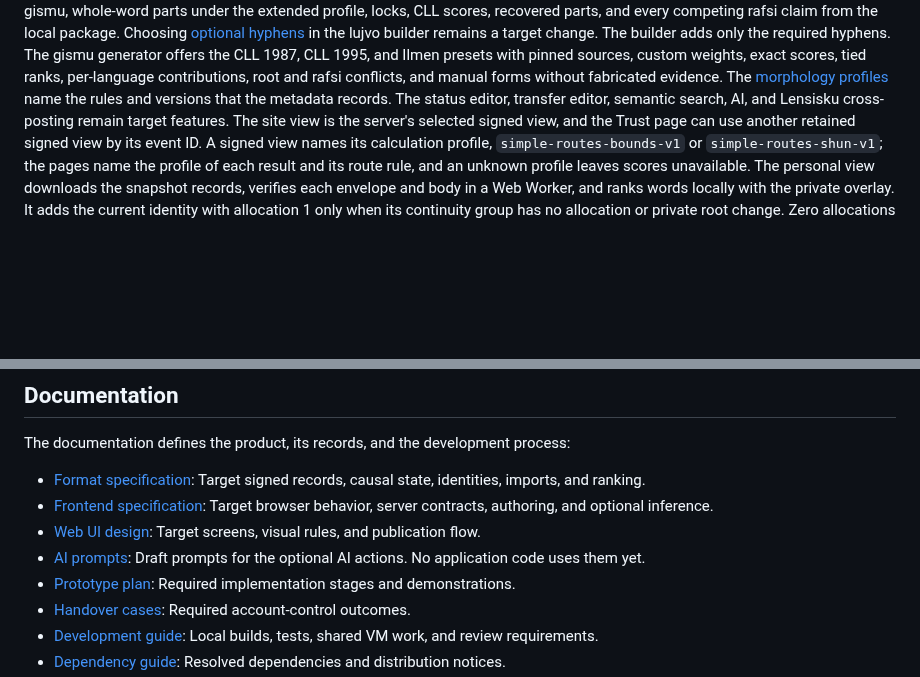
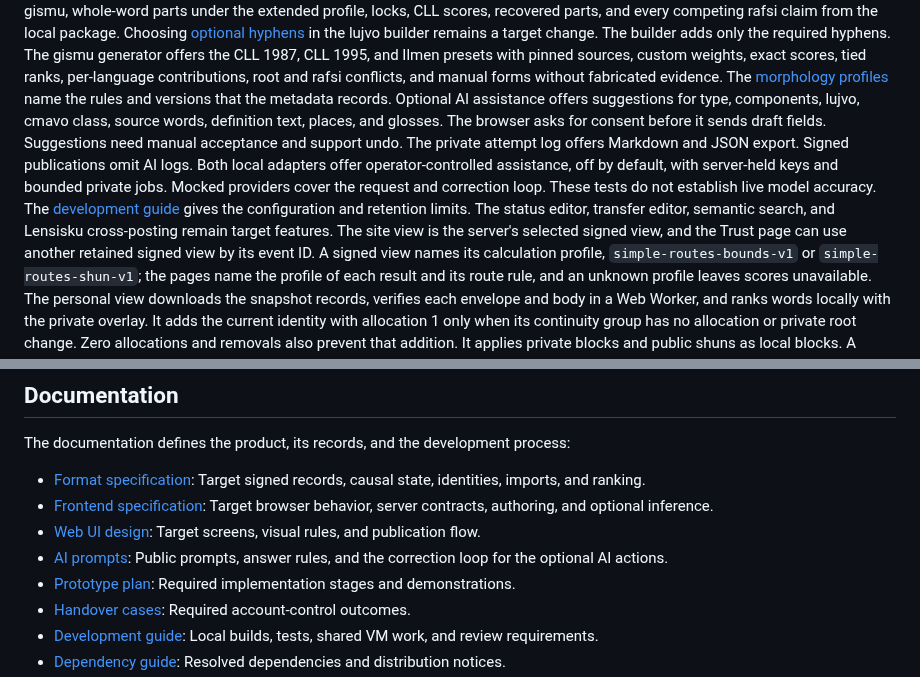
Before and after one commit to int19h/jbovlacku, a Markdown page: README.md, 2 parts joined by grey strips. GitHub-like rendering; blank space fills up the shorter version.

Commit message:
Describe the tested AI assistance scope

```diff
--- a/README.md
+++ b/README.md
@@ -51,7 +51,13 @@ The lujvo builder offers short rafsi, gismu stems, whole gismu, whole-word parts
 Choosing [optional hyphens](docs/morphology.md) in the lujvo builder remains a target change. The builder adds only the required hyphens.
 The gismu generator offers the CLL 1987, CLL 1995, and Ilmen presets with pinned sources, custom weights, exact scores, tied ranks, per-language contributions, root and rafsi conflicts, and manual forms without fabricated evidence.
 The [morphology profiles](docs/morphology.md) name the rules and versions that the metadata records.
-The status editor, transfer editor, semantic search, AI, and Lensisku cross-posting remain target features.
+Optional AI assistance offers suggestions for type, components, lujvo, cmavo class, source words, definition text, places, and glosses.
+The browser asks for consent before it sends draft fields. Suggestions need manual acceptance and support undo.
+The private attempt log offers Markdown and JSON export. Signed publications omit AI logs.
+Both local adapters offer operator-controlled assistance, off by default, with server-held keys and bounded private jobs.
+Mocked providers cover the request and correction loop. These tests do not establish live model accuracy.
+The [development guide](docs/development.md#optional-ai-assistance) gives the configuration and retention limits.
+The status editor, transfer editor, semantic search, and Lensisku cross-posting remain target features.
 The site view is the server's selected signed view, and the Trust page can use another retained signed view by its event ID. A signed view names its calculation profile, `simple-routes-bounds-v1` or `simple-routes-shun-v1`; the pages name the profile of each result and its route rule, and an unknown profile leaves scores unavailable.
 The personal view downloads the snapshot records, verifies each envelope and body in a Web Worker, and ranks words locally with the private overlay.
 It adds the current identity with allocation 1 only when its continuity group has no allocation or private root change.
@@ -104,7 +110,7 @@ The documentation defines the product, its records, and the development process:
 - [Format specification](docs/format.md): Target signed records, causal state, identities, imports, and ranking.
 - [Frontend specification](docs/frontend.md): Target browser behavior, server contracts, authoring, and optional inference.
 - [Web UI design](docs/ui-design.md): Target screens, visual rules, and publication flow.
-- [AI prompts](prompts/README.md): Draft prompts for the optional AI actions. No application code uses them yet.
+- [AI prompts](prompts/README.md): Public prompts, answer rules, and the correction loop for the optional AI actions.
 - [Prototype plan](docs/prototype-plan.md): Required implementation stages and demonstrations.
 - [Handover cases](docs/handover-cases.md): Required account-control outcomes.
 - [Development guide](docs/development.md): Local builds, tests, shared VM work, and review requirements.
```
